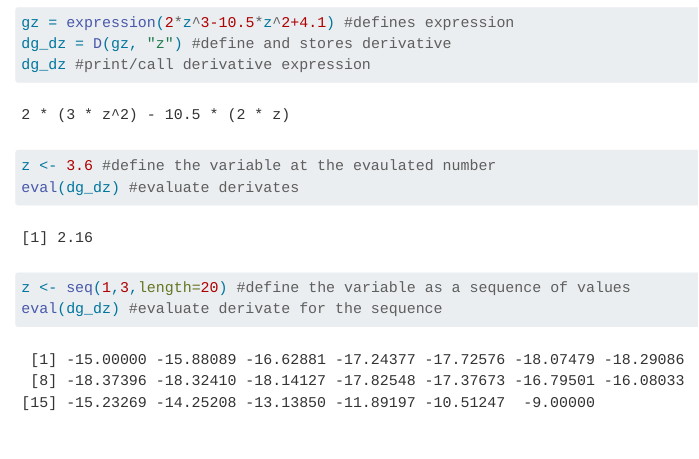
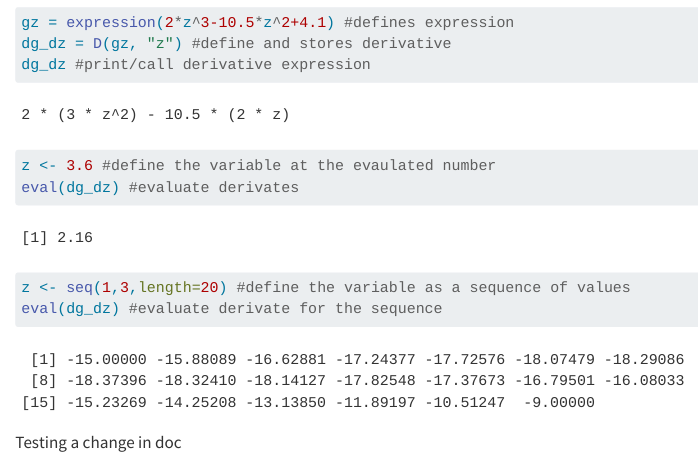
Before and after one commit to hmchilders/EDS212-Day2-Session1, a Quarto document (EDS212-Day2-Session1.qmd): the page in a window 1100 px wide, from 650 px down. Rendered offline with R 4.5, knitr and Pandoc in place of Quarto, with nearby package versions.

Commit message:
Added a line of text

````diff
--- a/EDS212-Day2-Session1.qmd
+++ b/EDS212-Day2-Session1.qmd
@@ -38,3 +38,5 @@ z <- seq(1,3,length=20) #define the variable as a sequence of values
 eval(dg_dz) #evaluate derivate for the sequence
 
 ```
+
+Testing a change in doc
````
